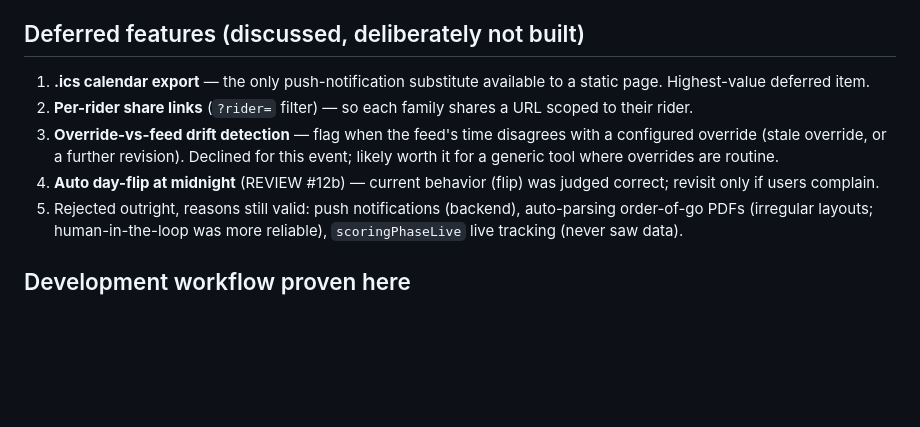
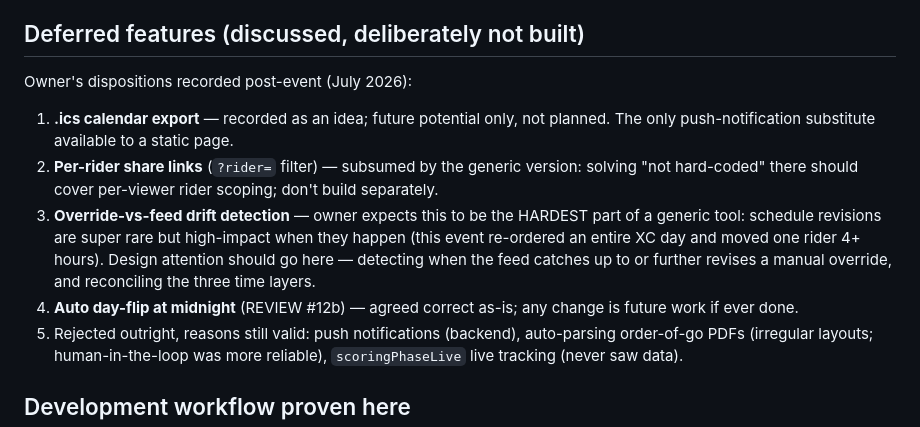
Before and after one commit to johnzook/rf2026, a Markdown page: HANDOFF.md, the part around the change. Rendered like a GitHub page; blank space fills up the shorter version.

Commit message:
Record owner dispositions on deferred features
.ics export is future-potential only; share links fold into the generic
version's config work; override/feed drift reconciliation flagged as the
expected hardest part of a generic tool (rare but high-impact); midnight
day-flip stays as-is.

Co-Authored-By: Claude Fable 5 <noreply@anthropic.com>
Claude-Session: https://claude.ai/code/session_01Jmb2zmBBdrWsn9tniXhzPt

```diff
--- a/HANDOFF.md
+++ b/HANDOFF.md
@@ -84,16 +84,22 @@ All verified live against ShowConnect during the event:
 
 ## Deferred features (discussed, deliberately not built)
 
-1. **.ics calendar export** — the only push-notification substitute
-   available to a static page. Highest-value deferred item.
-2. **Per-rider share links** (`?rider=` filter) — so each family shares a
-   URL scoped to their rider.
-3. **Override-vs-feed drift detection** — flag when the feed's time
-   disagrees with a configured override (stale override, or a further
-   revision). Declined for this event; likely worth it for a generic
-   tool where overrides are routine.
-4. **Auto day-flip at midnight** (REVIEW #12b) — current behavior (flip)
-   was judged correct; revisit only if users complain.
+Owner's dispositions recorded post-event (July 2026):
+
+1. **.ics calendar export** — recorded as an idea; future potential only,
+   not planned. The only push-notification substitute available to a
+   static page.
+2. **Per-rider share links** (`?rider=` filter) — subsumed by the generic
+   version: solving "not hard-coded" there should cover per-viewer rider
+   scoping; don't build separately.
+3. **Override-vs-feed drift detection** — owner expects this to be the
+   HARDEST part of a generic tool: schedule revisions are super rare but
+   high-impact when they happen (this event re-ordered an entire XC day
+   and moved one rider 4+ hours). Design attention should go here —
+   detecting when the feed catches up to or further revises a manual
+   override, and reconciling the three time layers.
+4. **Auto day-flip at midnight** (REVIEW #12b) — agreed correct as-is;
+   any change is future work if ever done.
 5. Rejected outright, reasons still valid: push notifications (backend),
    auto-parsing order-of-go PDFs (irregular layouts; human-in-the-loop
    was more reliable), `scoringPhaseLive` live tracking (never saw data).
```
